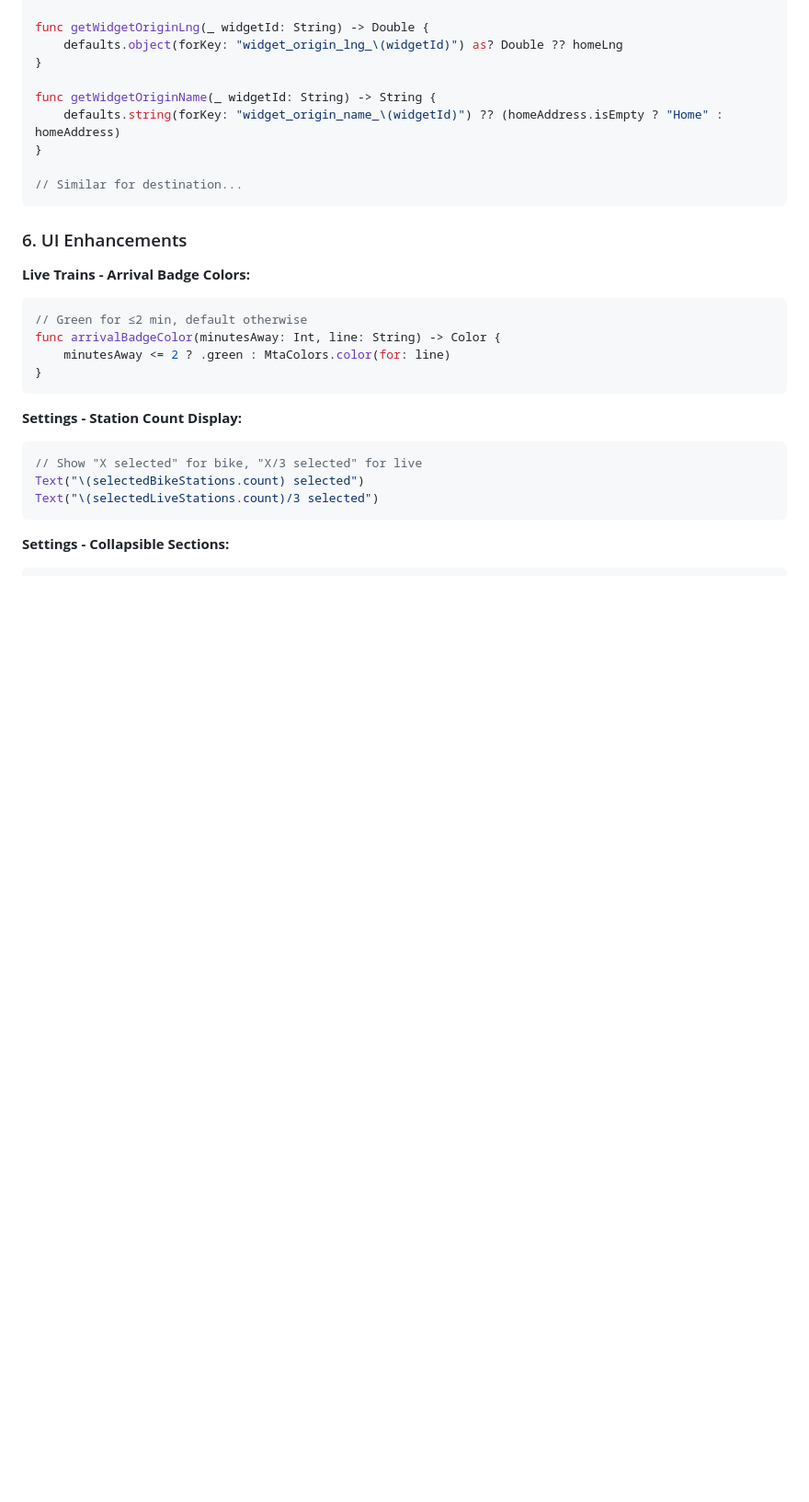
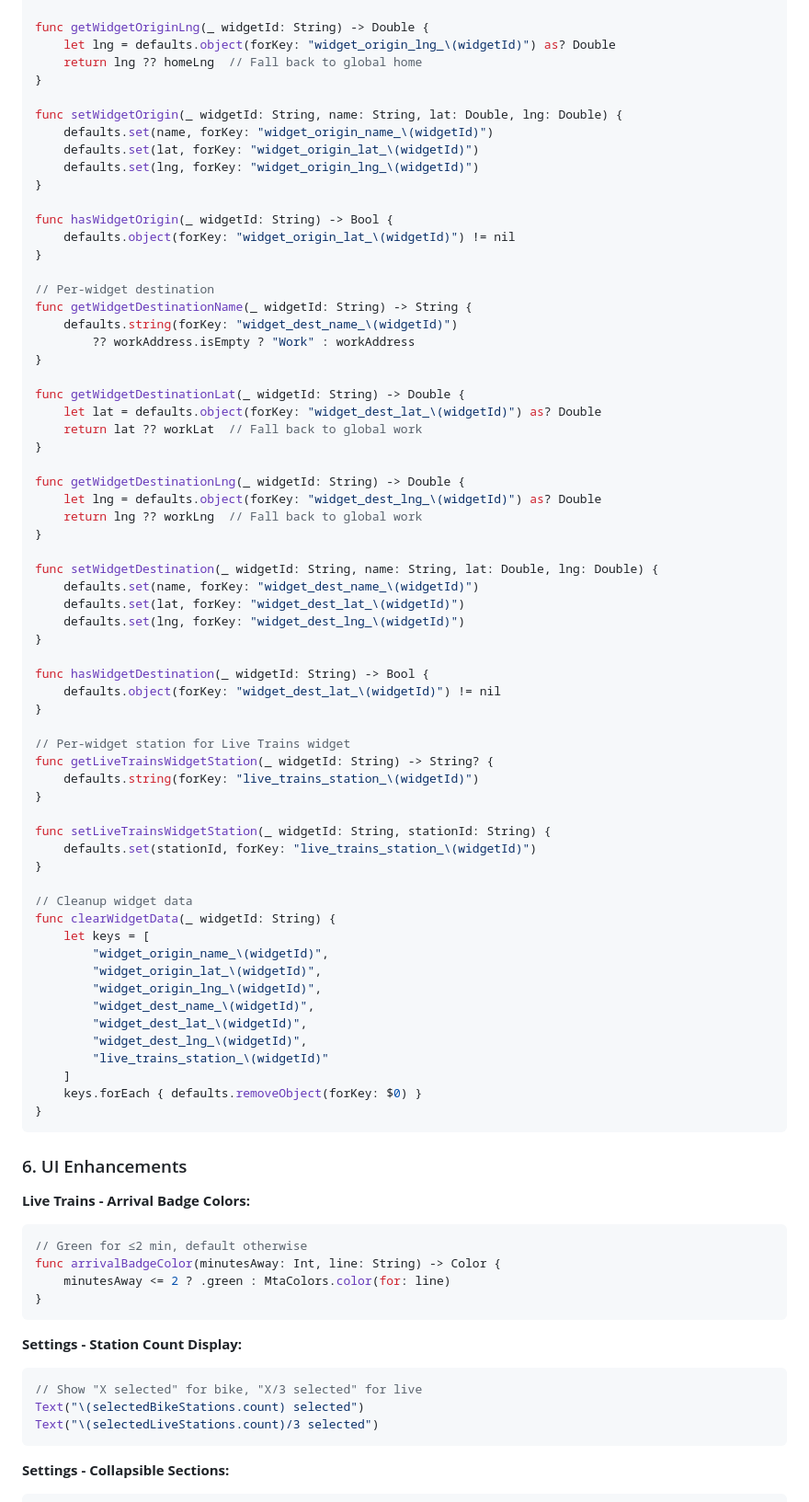
Before and after one commit to youngbinkim0/spoke-express, a Markdown page: docs/plans/2026-01-30-ios-commute-optimizer.md, the part around one of its changes. Shown at 92% size. Drawn GitHub-style; blank space fills up the shorter version.

````diff
--- a/docs/plans/2026-01-30-ios-commute-optimizer.md
+++ b/docs/plans/2026-01-30-ios-commute-optimizer.md
@@ -1999,14 +2035,68 @@ func getWidgetOriginLat(_ widgetId: String) -> Double {
 }
 
 func getWidgetOriginLng(_ widgetId: String) -> Double {
-    defaults.object(forKey: "widget_origin_lng_\(widgetId)") as? Double ?? homeLng
-}
-
-func getWidgetOriginName(_ widgetId: String) -> String {
-    defaults.string(forKey: "widget_origin_name_\(widgetId)") ?? (homeAddress.isEmpty ? "Home" : homeAddress)
-}
-
-// Similar for destination...
+    let lng = defaults.object(forKey: "widget_origin_lng_\(widgetId)") as? Double
+    return lng ?? homeLng  // Fall back to global home
+}
+
+func setWidgetOrigin(_ widgetId: String, name: String, lat: Double, lng: Double) {
+    defaults.set(name, forKey: "widget_origin_name_\(widgetId)")
+    defaults.set(lat, forKey: "widget_origin_lat_\(widgetId)")
+    defaults.set(lng, forKey: "widget_origin_lng_\(widgetId)")
+}
+
+func hasWidgetOrigin(_ widgetId: String) -> Bool {
+    defaults.object(forKey: "widget_origin_lat_\(widgetId)") != nil
+}
+
+// Per-widget destination
+func getWidgetDestinationName(_ widgetId: String) -> String {
+    defaults.string(forKey: "widget_dest_name_\(widgetId)")
+        ?? workAddress.isEmpty ? "Work" : workAddress
+}
+
+func getWidgetDestinationLat(_ widgetId: String) -> Double {
+    let lat = defaults.object(forKey: "widget_dest_lat_\(widgetId)") as? Double
+    return lat ?? workLat  // Fall back to global work
+}
+
+func getWidgetDestinationLng(_ widgetId: String) -> Double {
+    let lng = defaults.object(forKey: "widget_dest_lng_\(widgetId)") as? Double
+    return lng ?? workLng  // Fall back to global work
+}
+
+func setWidgetDestination(_ widgetId: String, name: String, lat: Double, lng: Double) {
+    defaults.set(name, forKey: "widget_dest_name_\(widgetId)")
+    defaults.set(lat, forKey: "widget_dest_lat_\(widgetId)")
+    defaults.set(lng, forKey: "widget_dest_lng_\(widgetId)")
+}
+
+func hasWidgetDestination(_ widgetId: String) -> Bool {
+    defaults.object(forKey: "widget_dest_lat_\(widgetId)") != nil
+}
+
+// Per-widget station for Live Trains widget
+func getLiveTrainsWidgetStation(_ widgetId: String) -> String? {
+    defaults.string(forKey: "live_trains_station_\(widgetId)")
+}
+
+func setLiveTrainsWidgetStation(_ widgetId: String, stationId: String) {
+    defaults.set(stationId, forKey: "live_trains_station_\(widgetId)")
+}
+
+// Cleanup widget data
+func clearWidgetData(_ widgetId: String) {
+    let keys = [
+        "widget_origin_name_\(widgetId)",
+        "widget_origin_lat_\(widgetId)",
+        "widget_origin_lng_\(widgetId)",
+        "widget_dest_name_\(widgetId)",
+        "widget_dest_lat_\(widgetId)",
+        "widget_dest_lng_\(widgetId)",
+        "live_trains_station_\(widgetId)"
+    ]
+    keys.forEach { defaults.removeObject(forKey: $0) }
+}
 ```
 
 ### 6. UI Enhancements
````
Also changed, not shown: other parts of docs/plans/2026-01-30-ios-commute-optimizer.md (+98 -36 lines).
